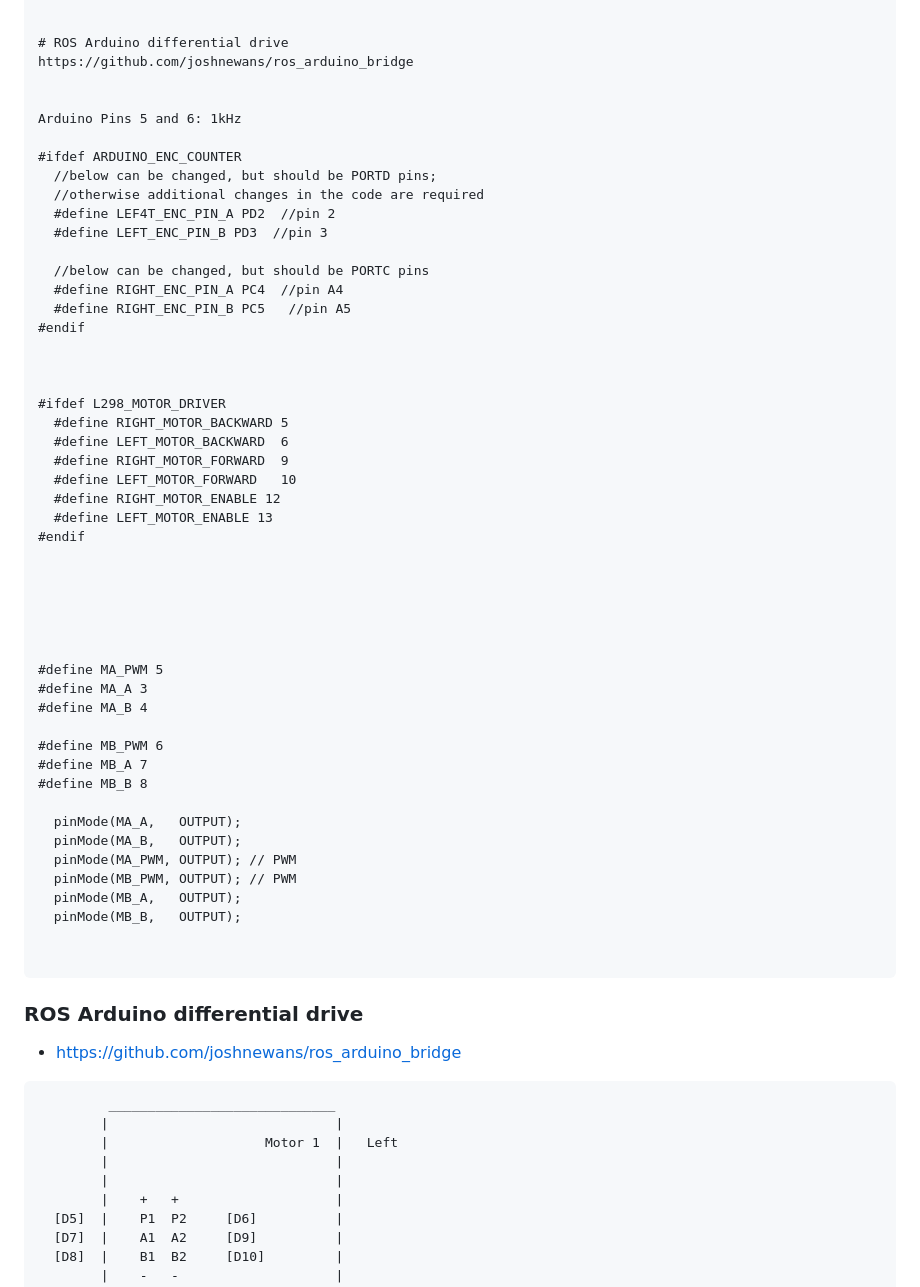
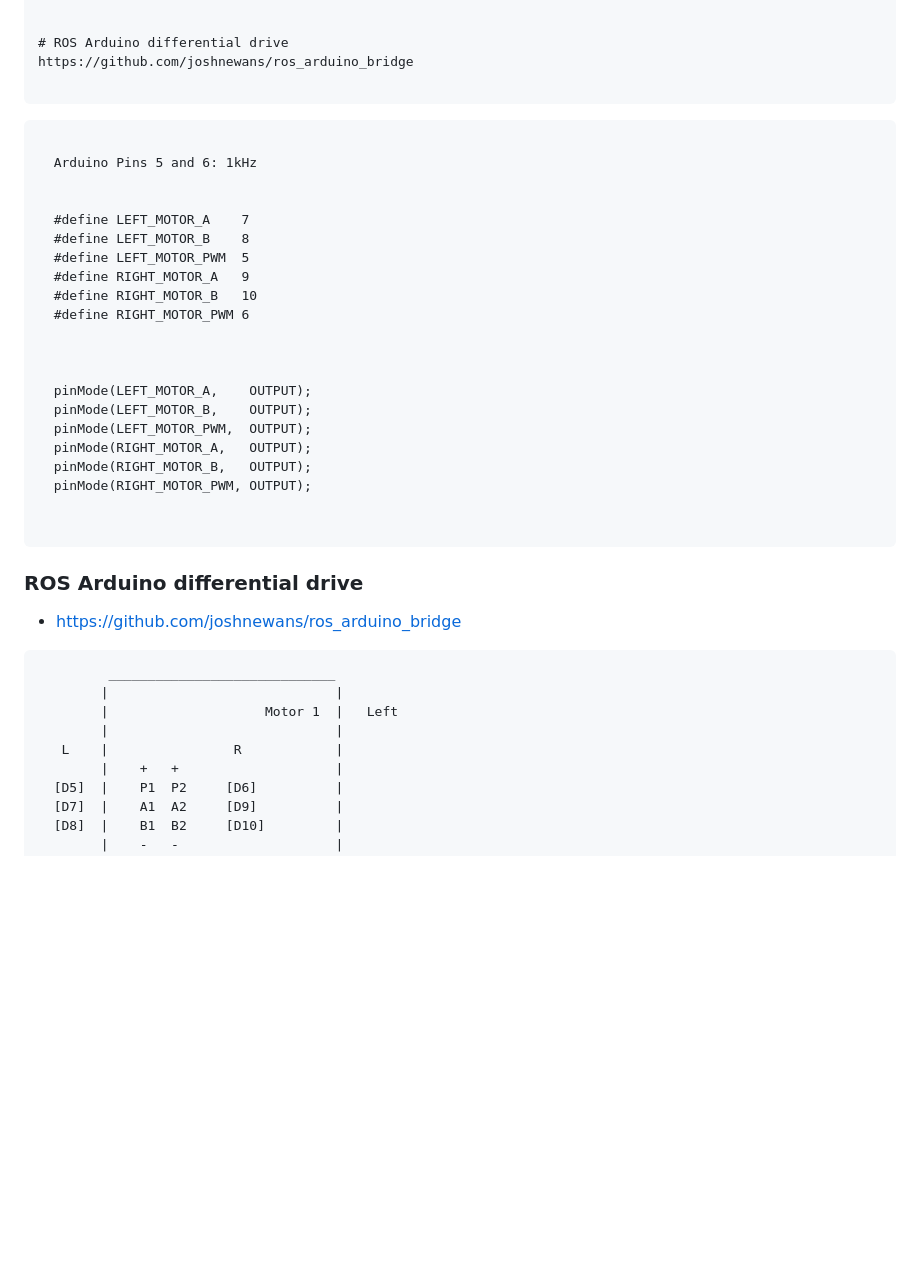
Before and after one commit to jarleven/flaskapp, a Markdown page: PID/README.md, the part around the change. Drawn GitHub-style; blank space fills up the shorter version.

````diff
--- a/PID/README.md
+++ b/PID/README.md
@@ -23,50 +23,28 @@ https://community.element14.com/products/arduino/b/blog/posts/simple-arduino-dc-
 # ROS Arduino differential drive
 https://github.com/joshnewans/ros_arduino_bridge
 
+```
 
-Arduino Pins 5 and 6: 1kHz
+```
 
-#ifdef ARDUINO_ENC_COUNTER
-  //below can be changed, but should be PORTD pins;
-  //otherwise additional changes in the code are required
-  #define LEF4T_ENC_PIN_A PD2  //pin 2
-  #define LEFT_ENC_PIN_B PD3  //pin 3
+  Arduino Pins 5 and 6: 1kHz
 
-  //below can be changed, but should be PORTC pins
-  #define RIGHT_ENC_PIN_A PC4  //pin A4
-  #define RIGHT_ENC_PIN_B PC5   //pin A5
-#endif
+
+  #define LEFT_MOTOR_A    7
+  #define LEFT_MOTOR_B    8
+  #define LEFT_MOTOR_PWM  5
+  #define RIGHT_MOTOR_A   9
+  #define RIGHT_MOTOR_B   10
+  #define RIGHT_MOTOR_PWM 6
 
 
 
-#ifdef L298_MOTOR_DRIVER
-  #define RIGHT_MOTOR_BACKWARD 5
-  #define LEFT_MOTOR_BACKWARD  6
-  #define RIGHT_MOTOR_FORWARD  9
-  #define LEFT_MOTOR_FORWARD   10
-  #define RIGHT_MOTOR_ENABLE 12
-  #define LEFT_MOTOR_ENABLE 13
-#endif
-
-
-
-
-
-
-#define MA_PWM 5
-#define MA_A 3
-#define MA_B 4
-
-#define MB_PWM 6
-#define MB_A 7
-#define MB_B 8
-
-  pinMode(MA_A,   OUTPUT);
-  pinMode(MA_B,   OUTPUT);
-  pinMode(MA_PWM, OUTPUT); // PWM
-  pinMode(MB_PWM, OUTPUT); // PWM
-  pinMode(MB_A,   OUTPUT);
-  pinMode(MB_B,   OUTPUT);
+  pinMode(LEFT_MOTOR_A,    OUTPUT);
+  pinMode(LEFT_MOTOR_B,    OUTPUT);
+  pinMode(LEFT_MOTOR_PWM,  OUTPUT);
+  pinMode(RIGHT_MOTOR_A,   OUTPUT);
+  pinMode(RIGHT_MOTOR_B,   OUTPUT);
+  pinMode(RIGHT_MOTOR_PWM, OUTPUT);
 
 
 ```
@@ -79,7 +57,7 @@ Arduino Pins 5 and 6: 1kHz
         |                             |
         |                    Motor 1  |   Left
         |                             |
-        |                             |
+   L    |                R            |
         |    +   +                    |
   [D5]  |    P1  P2     [D6]          |
   [D7]  |    A1  A2     [D9]          |
````
